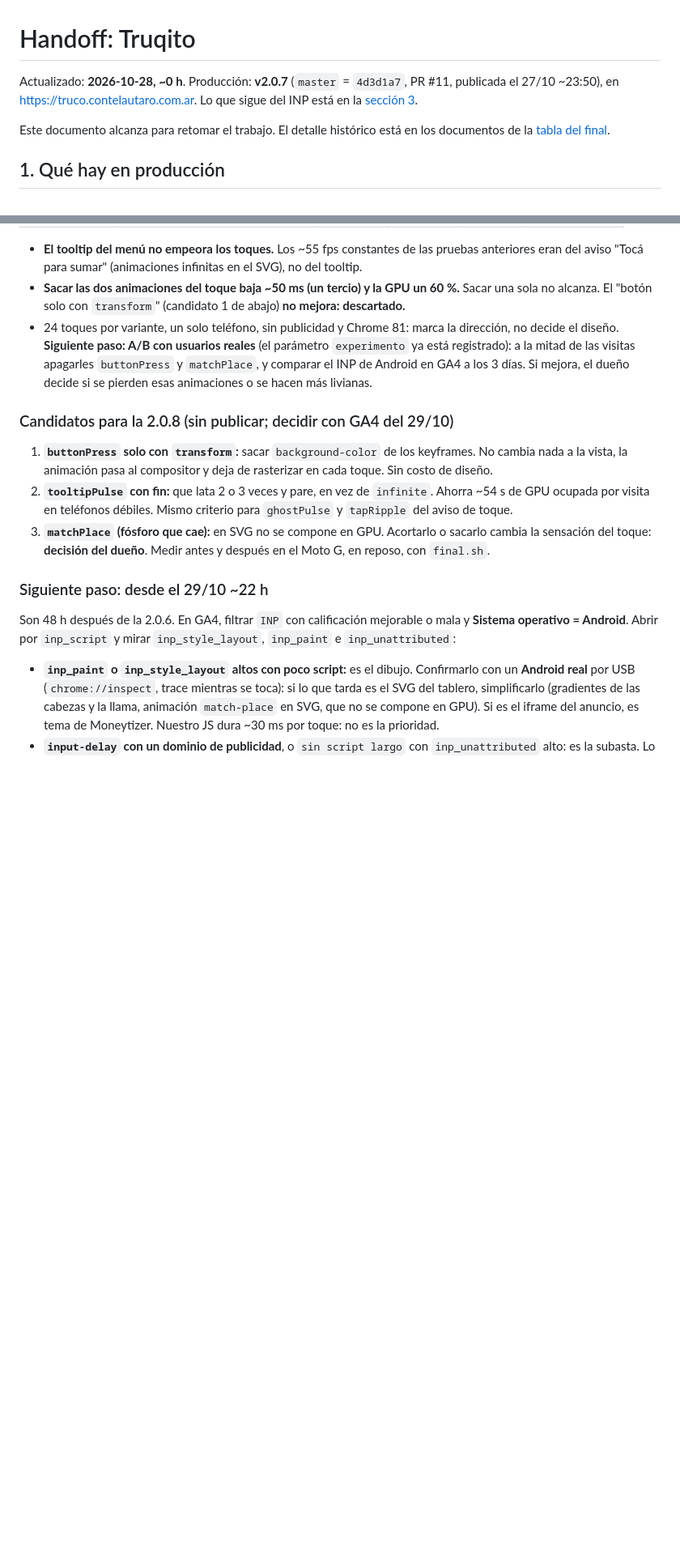
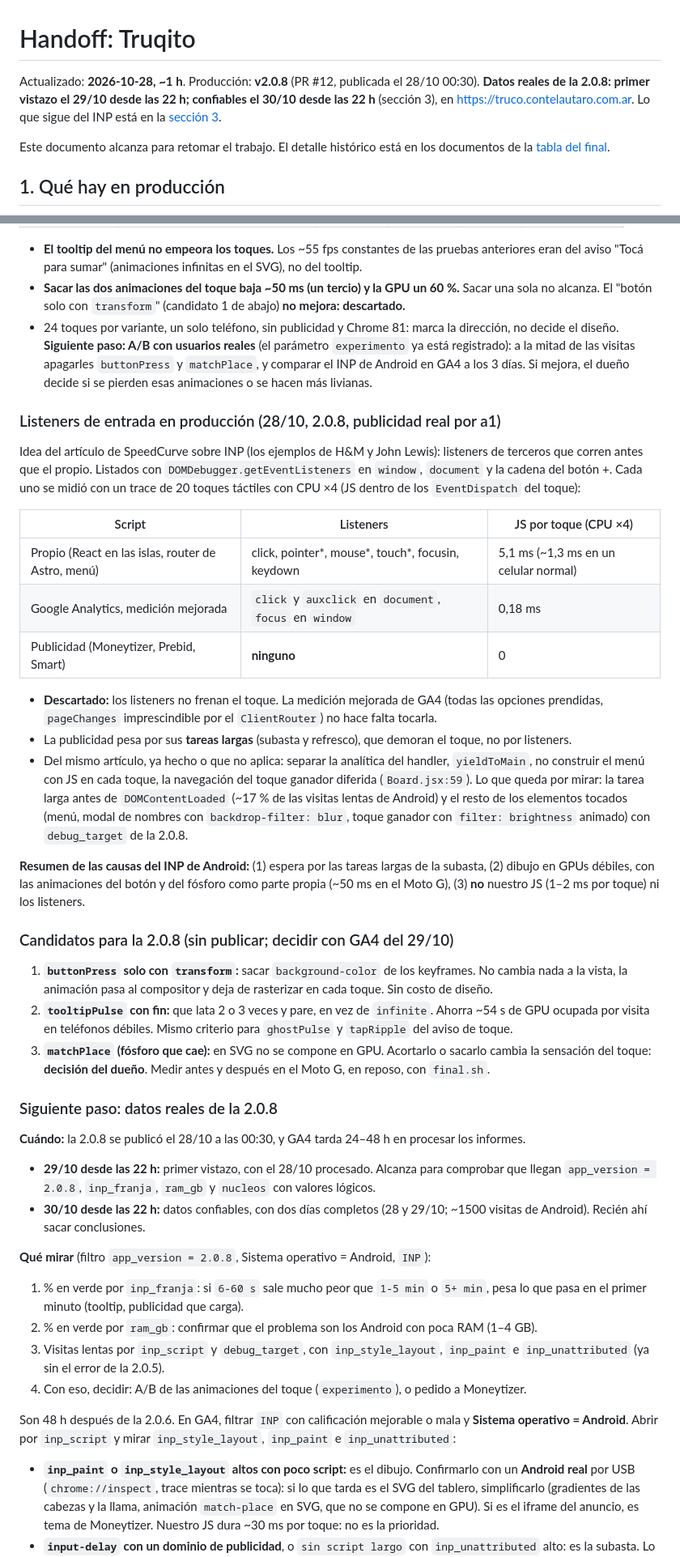
Before and after one commit to lauticonte/anotador-truco, a Markdown page: docs/HANDOFF.md, 2 parts joined by grey strips. Shown at 81% size. Drawn GitHub-style; blank space fills up the shorter version.

Commit message:
📝 handoff: 2.0.8, listeners descartados y cuándo hay datos reales
Co-Authored-By: Claude Opus 5.5 <noreply@anthropic.com>

```diff
--- a/docs/HANDOFF.md
+++ b/docs/HANDOFF.md
@@ -1,6 +1,6 @@
 # Handoff: Truqito
 
-Actualizado: **2026-10-28, ~0 h**. Producción: **v2.0.7** (`master` = `4d3d1a7`, PR #11, publicada el 27/10 ~23:50), en https://truco.contelautaro.com.ar. Lo que sigue del INP está en la [sección 3](#3-inp-v205-y-v206).
+Actualizado: **2026-10-28, ~1 h**. Producción: **v2.0.8** (PR #12, publicada el 28/10 00:30). **Datos reales de la 2.0.8: primer vistazo el 29/10 desde las 22 h; confiables el 30/10 desde las 22 h** (sección 3), en https://truco.contelautaro.com.ar. Lo que sigue del INP está en la [sección 3](#3-inp-v205-y-v206).
 
 Este documento alcanza para retomar el trabajo. El detalle histórico está en los documentos de la [tabla del final](#documentos).
 
@@ -184,6 +185,22 @@ Sin publicidad (Android 4.4 no la carga). Toques + y − alternados, trace de De
 - **Sacar las dos animaciones del toque baja ~50 ms (un tercio) y la GPU un 60 %.** Sacar una sola no alcanza. El "botón solo con `transform`" (candidato 1 de abajo) **no mejora: descartado.**
 - 24 toques por variante, un solo teléfono, sin publicidad y Chrome 81: marca la dirección, no decide el diseño. **Siguiente paso: A/B con usuarios reales** (el parámetro `experimento` ya está registrado): a la mitad de las visitas apagarles `buttonPress` y `matchPlace`, y comparar el INP de Android en GA4 a los 3 días. Si mejora, el dueño decide si se pierden esas animaciones o se hacen más livianas.
 
+### Listeners de entrada en producción (28/10, 2.0.8, publicidad real por a1)
+
+Idea del artículo de SpeedCurve sobre INP (los ejemplos de H&M y John Lewis): listeners de terceros que corren antes que el propio. Listados con `DOMDebugger.getEventListeners` en `window`, `document` y la cadena del botón +. Cada uno se midió con un trace de 20 toques táctiles con CPU ×4 (JS dentro de los `EventDispatch` del toque):
+
+| Script | Listeners | JS por toque (CPU ×4) |
+|---|---|---|
+| Propio (React en las islas, router de Astro, menú) | click, pointer*, mouse*, touch*, focusin, keydown | 5,1 ms (~1,3 ms en un celular normal) |
+| Google Analytics, medición mejorada | `click` y `auxclick` en `document`, `focus` en `window` | 0,18 ms |
+| Publicidad (Moneytizer, Prebid, Smart) | **ninguno** | 0 |
+
+- **Descartado:** los listeners no frenan el toque. La medición mejorada de GA4 (todas las opciones prendidas, `pageChanges` imprescindible por el `ClientRouter`) no hace falta tocarla.
+- La publicidad pesa por sus **tareas largas** (subasta y refresco), que demoran el toque, no por listeners.
+- Del mismo artículo, ya hecho o que no aplica: separar la analítica del handler, `yieldToMain`, no construir el menú con JS en cada toque, la navegación del toque ganador diferida (`Board.jsx:59`). Lo que queda por mirar: la tarea larga antes de `DOMContentLoaded` (~17 % de las visitas lentas de Android) y el resto de los elementos tocados (menú, modal de nombres con `backdrop-filter: blur`, toque ganador con `filter: brightness` animado) con `debug_target` de la 2.0.8.
+
+**Resumen de las causas del INP de Android:** (1) espera por las tareas largas de la subasta, (2) dibujo en GPUs débiles, con las animaciones del botón y del fósforo como parte propia (~50 ms en el Moto G), (3) **no** nuestro JS (1–2 ms por toque) ni los listeners.
+
 ### Candidatos para la 2.0.8 (sin publicar; decidir con GA4 del 29/10)
 
 1. **`buttonPress` solo con `transform`:** sacar `background-color` de los keyframes. No cambia nada a la vista, la animación pasa al compositor y deja de rasterizar en cada toque. Sin costo de diseño.
@@ -191,7 +208,17 @@ Sin publicidad (Android 4.4 no la carga). Toques + y − alternados, trace de De
 3. **`matchPlace` (fósforo que cae):** en SVG no se compone en GPU. Acortarlo o sacarlo cambia la sensación del toque: **decisión del dueño**.
 Medir antes y después en el Moto G, en reposo, con `final.sh`.
 
-### Siguiente paso: desde el 29/10 ~22 h
+### Siguiente paso: datos reales de la 2.0.8
+
+**Cuándo:** la 2.0.8 se publicó el 28/10 a las 00:30, y GA4 tarda 24–48 h en procesar los informes.
+- **29/10 desde las 22 h:** primer vistazo, con el 28/10 procesado. Alcanza para comprobar que llegan `app_version = 2.0.8`, `inp_franja`, `ram_gb` y `nucleos` con valores lógicos.
+- **30/10 desde las 22 h:** datos confiables, con dos días completos (28 y 29/10; ~1500 visitas de Android). Recién ahí sacar conclusiones.
+
+**Qué mirar** (filtro `app_version = 2.0.8`, Sistema operativo = Android, `INP`):
+1. % en verde por `inp_franja`: si `6-60 s` sale mucho peor que `1-5 min` o `5+ min`, pesa lo que pasa en el primer minuto (tooltip, publicidad que carga).
+2. % en verde por `ram_gb`: confirmar que el problema son los Android con poca RAM (1–4 GB).
+3. Visitas lentas por `inp_script` y `debug_target`, con `inp_style_layout`, `inp_paint` e `inp_unattributed` (ya sin el error de la 2.0.5).
+4. Con eso, decidir: A/B de las animaciones del toque (`experimento`), o pedido a Moneytizer.
 
 Son 48 h después de la 2.0.6. En GA4, filtrar `INP` con calificación mejorable o mala y **Sistema operativo = Android**. Abrir por `inp_script` y mirar `inp_style_layout`, `inp_paint` e `inp_unattributed`:
 - **`inp_paint` o `inp_style_layout` altos con poco script:** es el dibujo. Confirmarlo con un **Android real** por USB (`chrome://inspect`, trace mientras se toca): si lo que tarda es el SVG del tablero, simplificarlo (gradientes de las cabezas y la llama, animación `match-place` en SVG, que no se compone en GPU). Si es el iframe del anuncio, es tema de Moneytizer. Nuestro JS dura ~30 ms por toque: no es la prioridad.
```
Also changed, not shown: other parts of docs/HANDOFF.md (+5 -4 lines).
